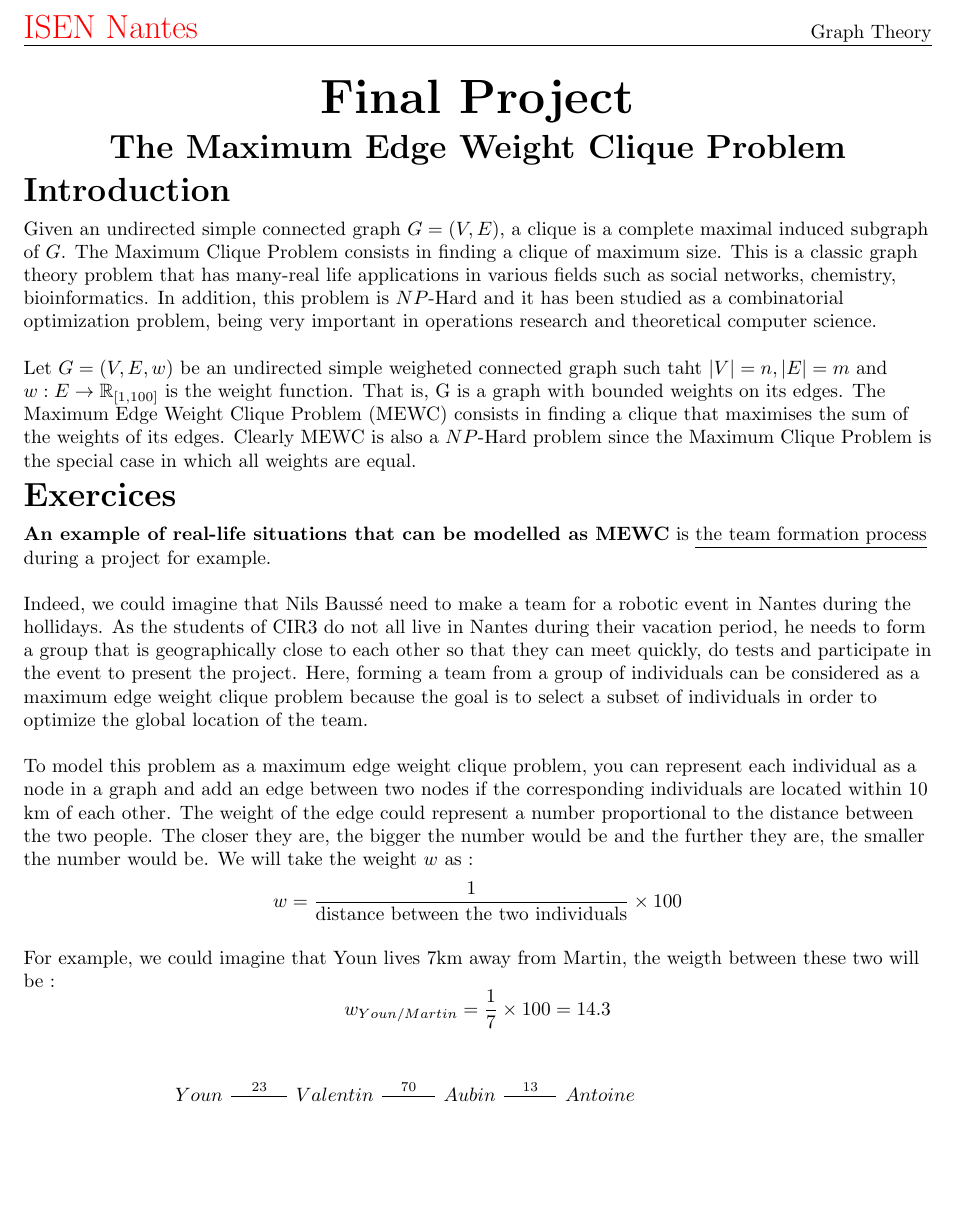
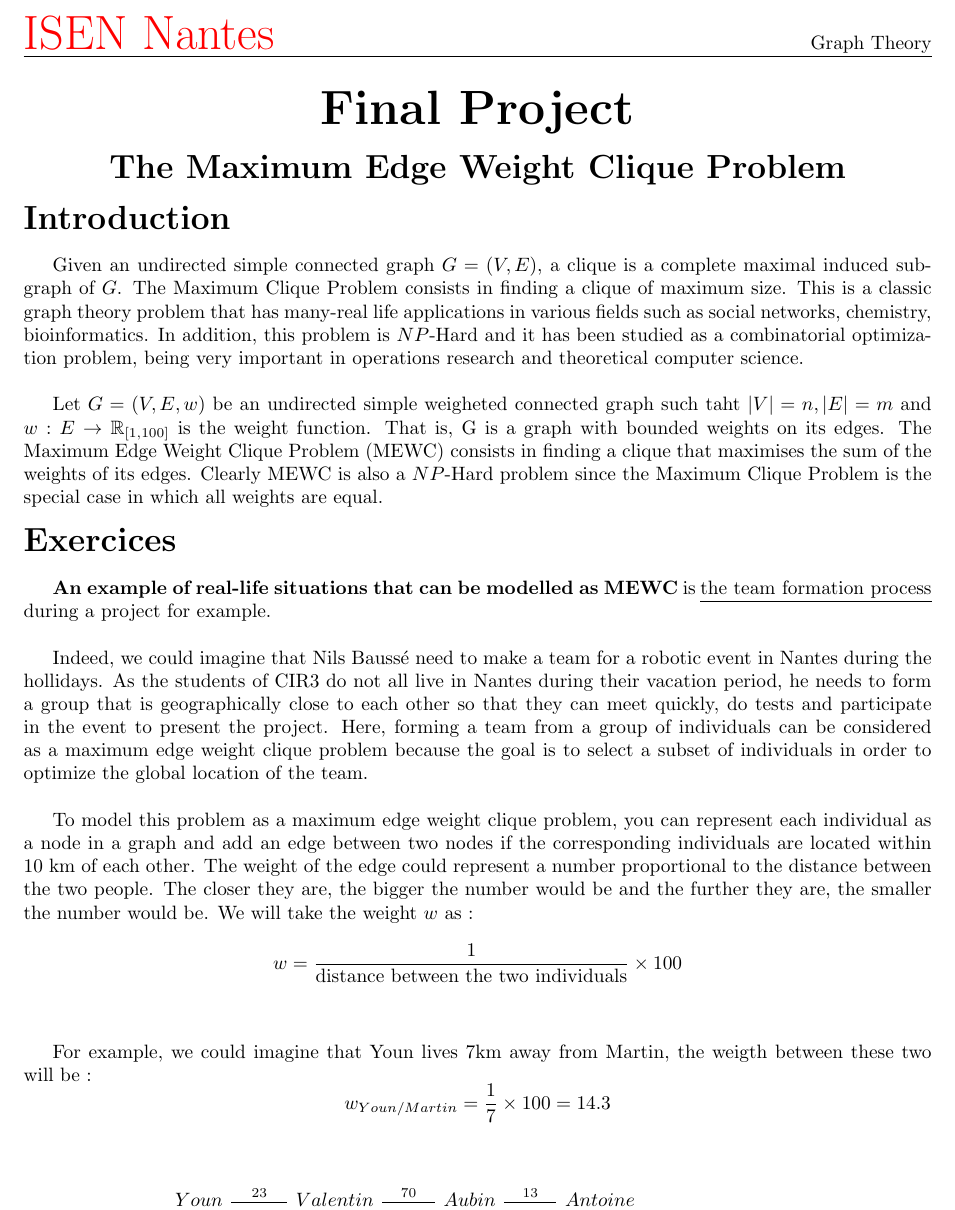
Before and after one commit to sehnryr/Final-Graph-Project-ISEN-CIR3, a LaTeX document (report/report.tex): part of the page before the commit and part of page 1 of 2 after it, cut so that both start at the same text, the shorter picture padded with empty space. Compiled offline with pdfLaTeX.

Commit message:
erreur typo

```diff
--- a/report/report.tex
+++ b/report/report.tex
@@ -12,7 +12,7 @@
 \geometry{margin=1in, headsep=0.25in}
 \pagestyle{fancy}
 \setlength{\headheight}{65pt}
-\lhead{\textcolor{red}{\LARGE ISEN Nantes}}
+\lhead{\textcolor{red}{\Huge ISEN Nantes}}
 \rhead{Graph Theory}
 \begin{document}
 \title{Graph Theory - Graphs}
@@ -34,13 +34,14 @@
 \end{flushleft}
 
 % jsp comment justifier proprement comme sur word
-\begin{flushleft}
+
 
     Given an undirected simple connected graph $G =(V,E)$, a clique is a complete maximal induced subgraph of $G$. The Maximum Clique Problem consists in finding a clique of maximum size. This is a classic graph theory problem that has many-real life applications in various fields such as social networks, chemistry, bioinformatics. In addition, this problem is $NP$-Hard and it has been studied as a combinatorial optimization problem, being very important in operations research and theoretical computer science.
-    \newline \newline
+    \newline
+
     Let $G = (V,E,w)$ be an undirected simple weigheted connected graph such taht $|V| = n, |E|=m$ and $w : E \rightarrow \mathbb{R}_{[1,100]}$ is the weight function. That is, G is a graph with bounded weights on its edges. The Maximum Edge Weight Clique Problem (MEWC) consists in finding a clique that maximises the sum of the weights of its edges. Clearly MEWC is also a $NP$-Hard problem since the Maximum Clique Problem is the special case in which all weights are equal.
 
-\end{flushleft}
+
 
 % ----- Exercices -----
 
@@ -48,14 +49,16 @@
     {\LARGE \bf{Exercices}}
 \end{flushleft}
 
-\begin{flushleft}
 
     \textbf{An example of real-life situations that can be modelled as MEWC} is \underline{the team formation process} during a project for example.
-    \newline \newline
+    \newline
+
     Indeed, we could imagine that Nils Baussé need to make a team for a robotic event in Nantes during the hollidays. As the students of CIR3 do not all live in Nantes during their vacation period, he needs to form a group that is geographically close to each other so that they can meet quickly, do tests and participate in the event to present the project. Here, forming a team from a group of individuals can be considered as a maximum edge weight clique problem because the goal is to select a subset of individuals in order to optimize the global location of the team.
-    \newline \newline
+    \newline
+
     To model this problem as a maximum edge weight clique problem, you can represent each individual as a node in a graph and add an edge between two nodes if the corresponding individuals are located within 10 km of each other. The weight of the edge could represent a number proportional to the distance between the two people. The closer they are, the bigger the number would be and the further they are, the smaller the number would be. We will take the weight $w$ as : $$w = \frac{1}{\text{distance between the two individuals}} \times 100$$
     \newline
+
     For example, we could imagine that Youn lives 7km away from Martin, the weigth between these two will be : $$w_{Youn/Martin} = \frac{1}{7} \times 100 = 14.3$$
     \newline
     \begin{center}
```
Also changed, not shown: report/report.pdf, report/report.tex (4 more changed lines).
